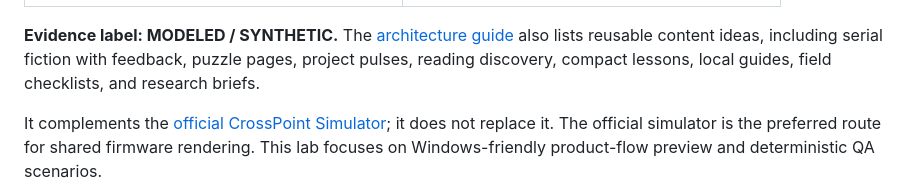
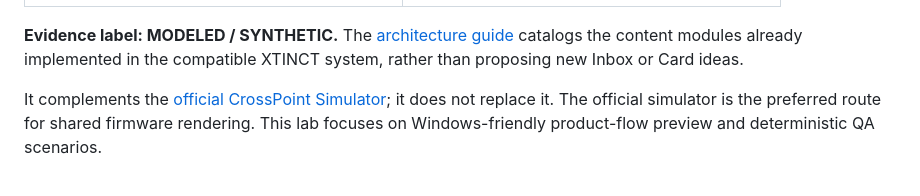
Before and after one commit to RO11/x3-preview-qa-lab, a Markdown page: README.md, the part around the change. Rendered like a GitHub page.

Commit message:
Replace speculative ideas with implemented content modules

```diff
--- a/README.md
+++ b/README.md
@@ -14,7 +14,7 @@ These are synthetic Spark-style samples rendered by the lab's modeled `528 x 792
 |---|---|
 | ![Modeled X3 Inbox V2 feed containing three fictional Spark demo items](docs/images/inbox-v2-spark-list.png) | ![Modeled X3 reader showing the first page of a fictional Spark demo article](docs/images/inbox-v2-spark-article.png) |
 
-**Evidence label: MODELED / SYNTHETIC.** The [architecture guide](docs/AI_FED_CROSSPOINT_PIPELINE.md#content-ideas-for-a-once-a-day-x3) also lists reusable content ideas, including serial fiction with feedback, puzzle pages, project pulses, reading discovery, compact lessons, local guides, field checklists, and research briefs.
+**Evidence label: MODELED / SYNTHETIC.** The [architecture guide](docs/AI_FED_CROSSPOINT_PIPELINE.md#implemented-content-modules) catalogs the content modules already implemented in the compatible XTINCT system, rather than proposing new Inbox or Card ideas.
 
 It complements the [official CrossPoint Simulator](https://github.com/crosspoint-reader/crosspoint-simulator); it does not replace it. The official simulator is the preferred route for shared firmware rendering. This lab focuses on Windows-friendly product-flow preview and deterministic QA scenarios.
 
```
Also changed, not shown: docs/AI_FED_CROSSPOINT_PIPELINE.md (+35 -15 lines).
